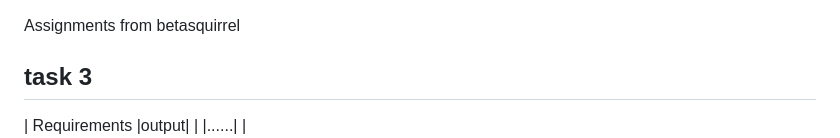
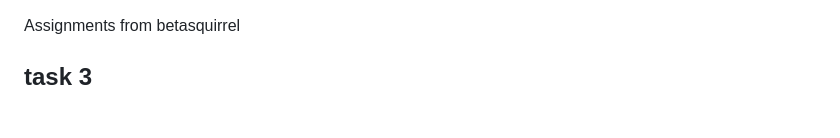
Before and after one commit to nithune312/betasquirrel-tasks, a Markdown page: README.md, the part around the change. Drawn GitHub-style; blank space fills up the shorter version.

Commit message:
committing readme

```diff
--- a/README.md
+++ b/README.md
@@ -4,8 +4,6 @@ Assignments from betasquirrel
 
 ## task 3
 
-| Requirements |output|
-| |......|
 |![Task 1](images/task-1.png)|
 |![Task 2](images/task-2.png)|
 |![task 4](images/task-4.png)|
```
